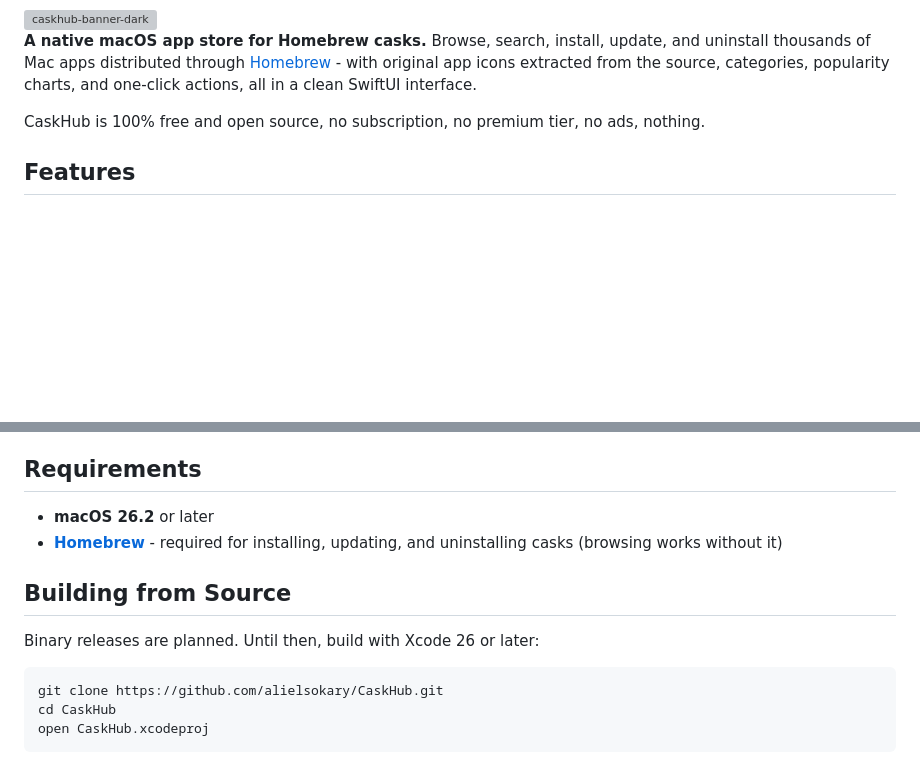
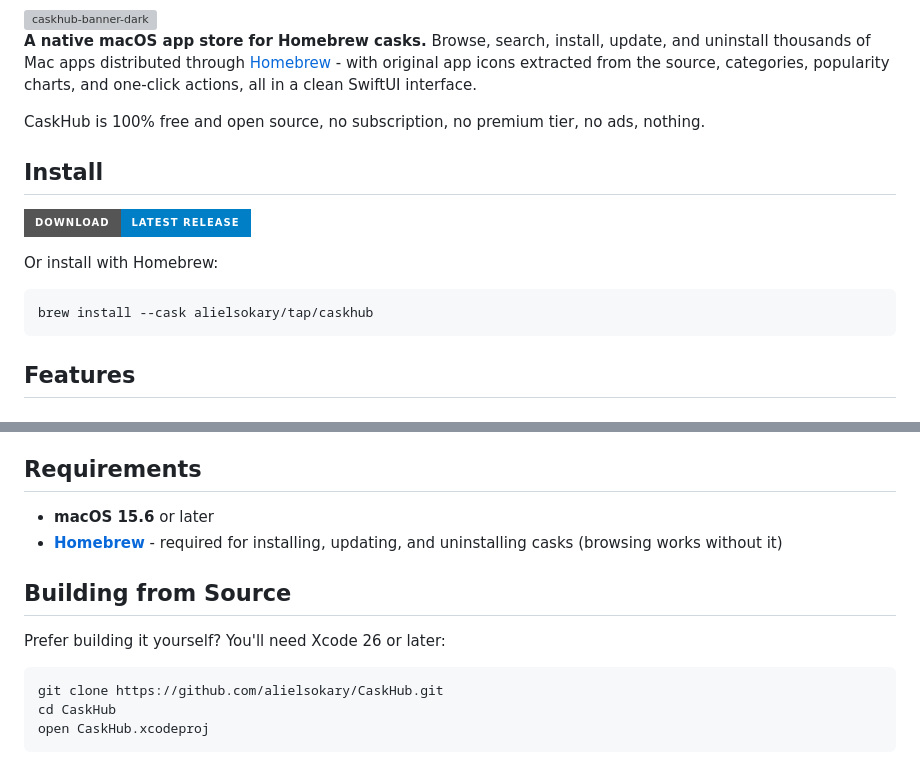
Before and after one commit to alielsokary/CaskHub, a Markdown page: README.md, 2 parts joined by grey strips. Rendered like a GitHub page; badges without logos; blank space fills up the shorter version; grey boxes are pictures that could not be loaded.

Commit message:
docs: add install section, brew command, and platform badge to README

````diff
--- a/README.md
+++ b/README.md
@@ -11,6 +12,16 @@
 **A native macOS app store for Homebrew casks.** Browse, search, install, update, and uninstall thousands of Mac apps distributed through [Homebrew](https://brew.sh) - with original app icons extracted from the source, categories, popularity charts, and one-click actions, all in a clean SwiftUI interface.
 
 CaskHub is 100% free and open source, no subscription, no premium tier, no ads, nothing.
+
+## Install
+
+[![Download CaskHub](https://img.shields.io/badge/Download-Latest%20Release-blue?style=for-the-badge&logo=apple&logoColor=white)](https://github.com/alielsokary/CaskHub/releases/latest)
+
+Or install with Homebrew:
+
+```bash
+brew install --cask alielsokary/tap/caskhub
+```
 
 ## Features
 
@@ -49,12 +60,12 @@ Categories, first-seen dates, and original app icons are produced by the compani
 
 ## Requirements
 
-- **macOS 26.2** or later
+- **macOS 15.6** or later
 - **[Homebrew](https://brew.sh)** - required for installing, updating, and uninstalling casks (browsing works without it)
 
 ## Building from Source
 
-Binary releases are planned. Until then, build with Xcode 26 or later:
+Prefer building it yourself? You'll need Xcode 26 or later:
 
 ```bash
 git clone https://github.com/alielsokary/CaskHub.git
````
Also changed, not shown: other parts of README.md (+1 -0 lines).
